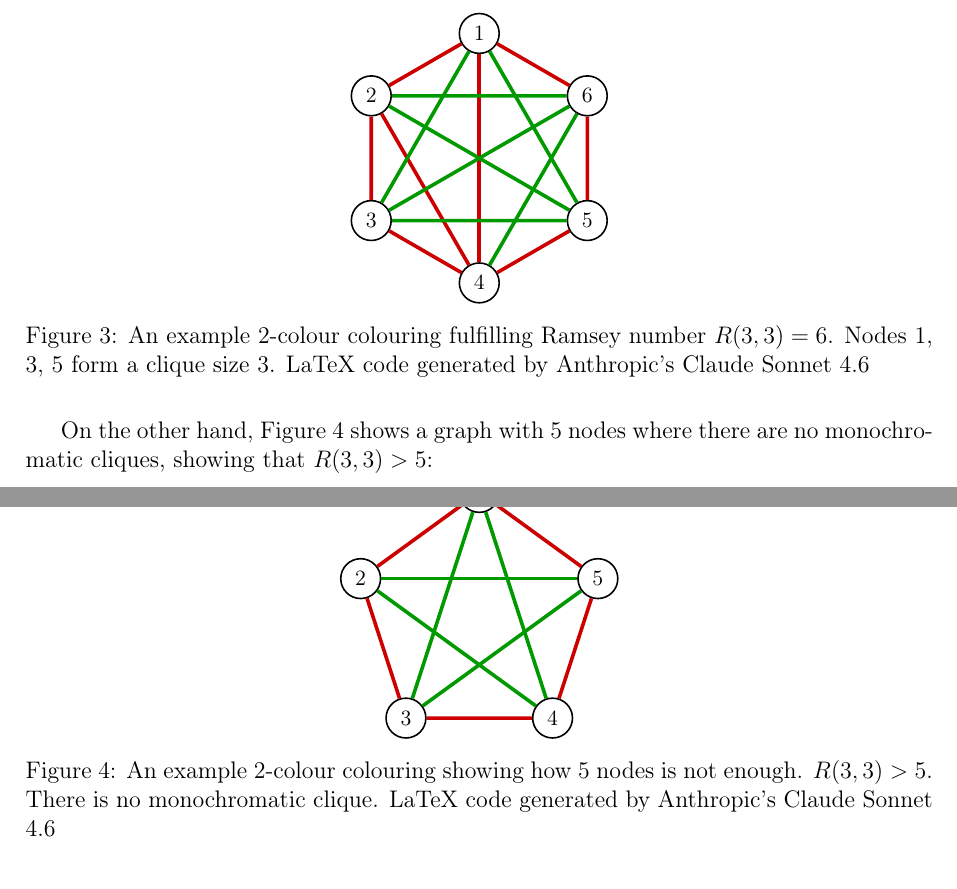
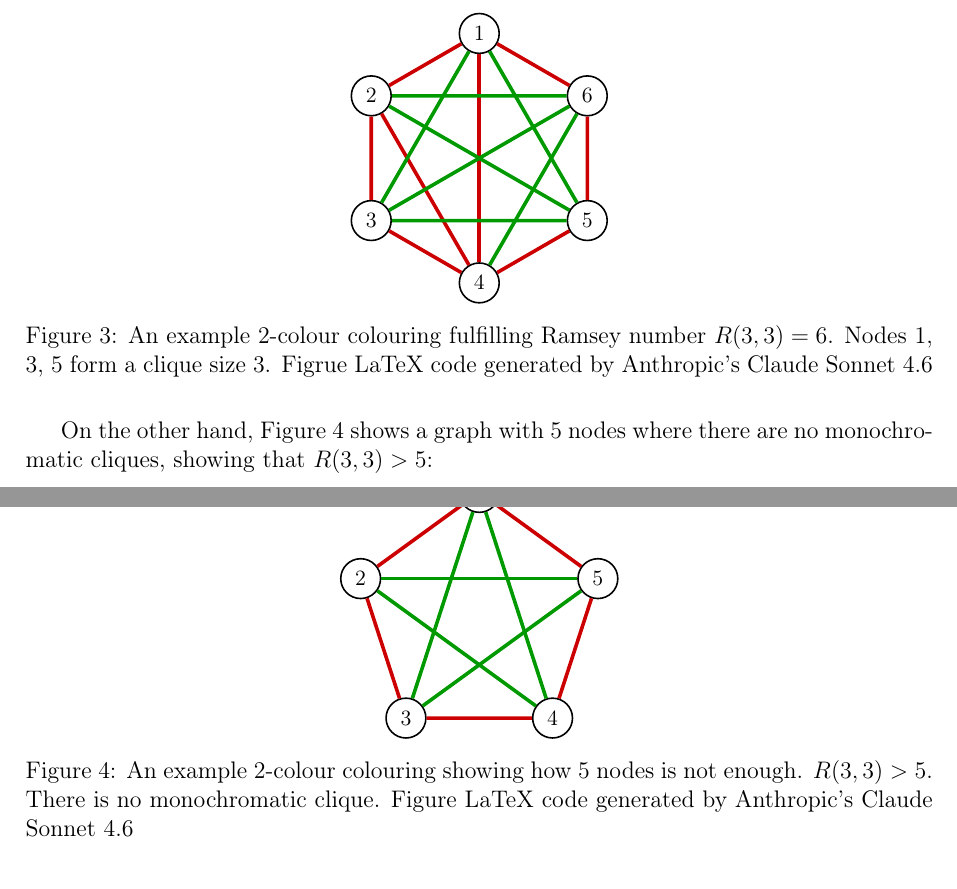
Before and after one commit to informatiky/LaTeX, a LaTeX document (Extended Essay/Johannes - Mathematics Extended Essay - Probabilistic method.tex): two parts of pages 8 and 9 of 20, joined at a grey line, cut so that both start at the same text. Compiled offline with pdfLaTeX.

Commit message:
Auto-commit: 2026-10-19 22:00:21

```diff
--- a/Extended Essay/Johannes - Mathematics Extended Essay - Probabilistic method.tex
+++ b/Extended Essay/Johannes - Mathematics Extended Essay - Probabilistic method.tex
@@ -360,7 +360,7 @@ The most common example is \( R(3,3) = 6 \) \autocite{chahamisRamseyNumbers2018}
 \draw[green edge] (v4)--(v6);
 
 \end{tikzpicture}
-\caption{An example 2-colour colouring fulfilling Ramsey number \( R(3,3)=6 \). Nodes 1, 3, 5 form a clique size 3. LaTeX code generated by Anthropic's Claude Sonnet 4.6}
+\caption{An example 2-colour colouring fulfilling Ramsey number \( R(3,3)=6 \). Nodes 1, 3, 5 form a clique size 3. Figrue LaTeX code generated by Anthropic's Claude Sonnet 4.6}
 \label{fig:ramsey33}
 \end{figure}
 
@@ -395,7 +395,7 @@ On the other hand, Figure \ref{fig:ramsey33-k5} shows a graph with 5 nodes where
 \draw[green edge] (v4)--(v1);
 
 \end{tikzpicture}
-\caption{An example 2-colour colouring showing how 5 nodes is not enough. \( R(3,3) > 5 \). There is no monochromatic clique. LaTeX code generated by Anthropic's Claude Sonnet 4.6}
+\caption{An example 2-colour colouring showing how 5 nodes is not enough. \( R(3,3) > 5 \). There is no monochromatic clique. Figure LaTeX code generated by Anthropic's Claude Sonnet 4.6}
 \label{fig:ramsey33-k5}
 \end{figure}
 
```
Also changed, not shown: 1 other file.
